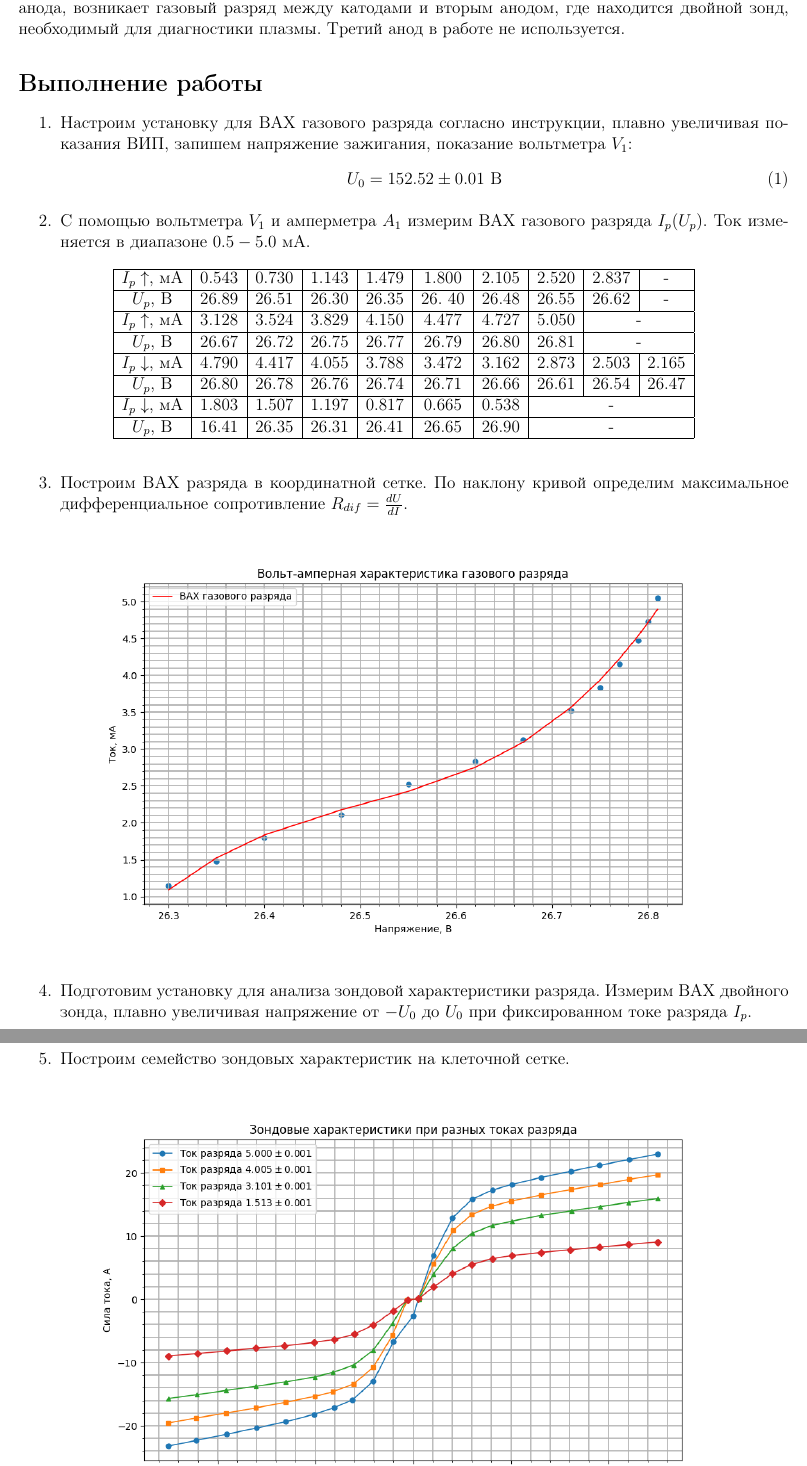
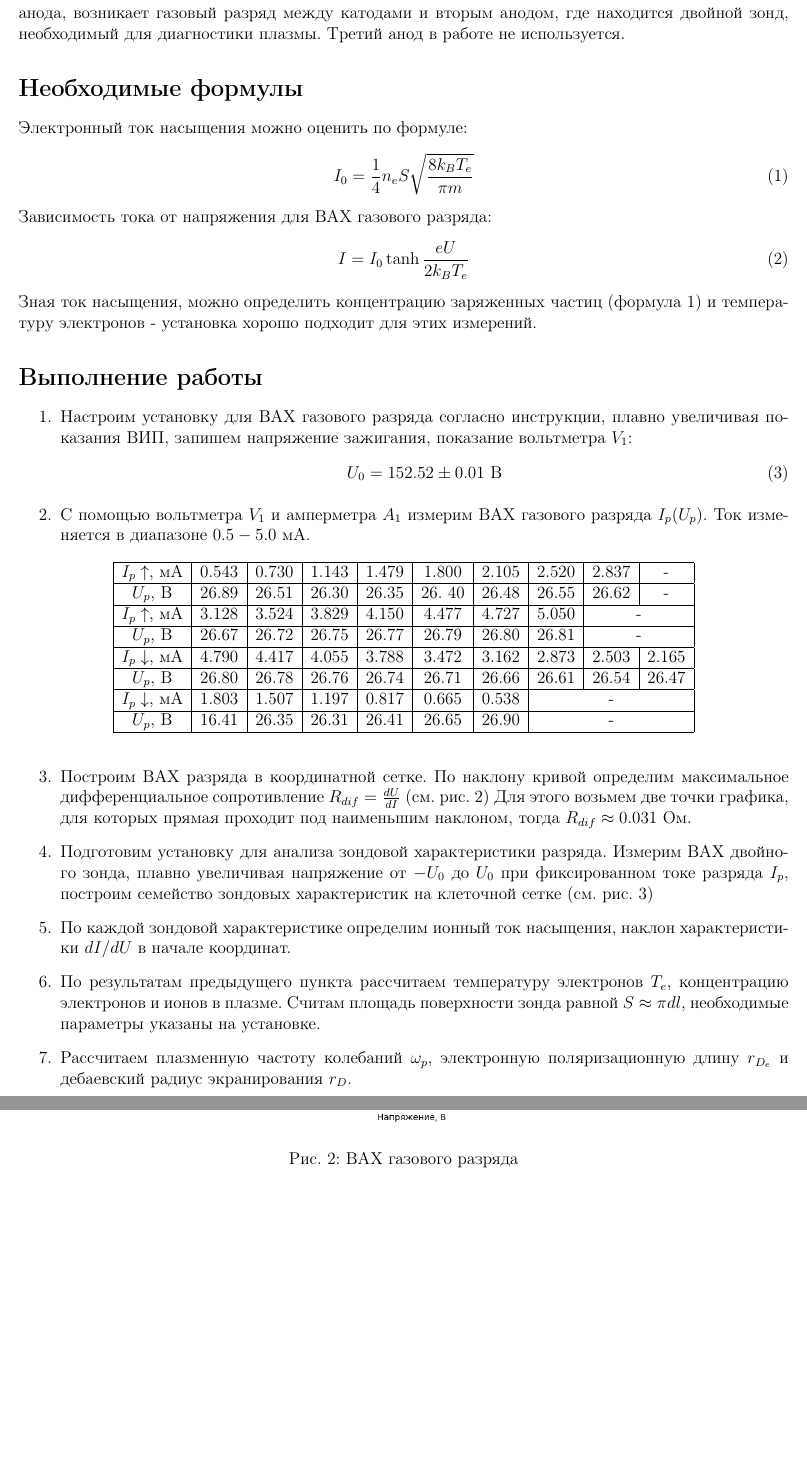
Before and after one commit to Shevtsovv/My-Git, a LaTeX document (Tex/3.1.5/main.tex): two parts of pages 2 and 3 of 3 before the commit and two parts of pages 2 and 3 of 4 after it, joined at a grey line, cut so that both start at the same text, the shorter picture padded with empty space. Compiled offline with pdfLaTeX.

Commit message:
лаба в процессе

```diff
--- a/Tex/3.1.5/main.tex
+++ b/Tex/3.1.5/main.tex
@@ -33,6 +33,19 @@ $R_{b}$ к регулируемому ВИП.
 амперметром $A_{1}$, падение напряжения - на вольтметре $V_{1}$, подключенным к трубке через делитель напряжения с
 коэффициентом, равным $\alpha = \frac{R_{1} + R_{2}}{R_{2}}$. При подключении к ВИП второго анода, возникает газовый разряд между
 катодами и вторым анодом, где находится двойной зонд, необходимый для диагностики плазмы. Третий анод в работе не используется.
+\section*{Необходимые формулы}
+Электронный ток насыщения можно оценить по формуле:
+\begin{equation}
+    I_{0} = \frac{1}{4}n_{e}S\sqrt{\frac{8k_{B}T_{e}}{\pi m}}
+    \label{ток насыщения}
+\end{equation}
+Зависимость тока от напряжения для ВАХ газового разряда:
+\begin{equation}
+    I = I_{0}\tanh\frac{eU}{2k_{B}T_{e}}
+    \label{вах газового разряда}
+\end{equation}
+Зная ток насыщения, можно определить концентрацию заряженных частиц (формула \ref{ток насыщения}) и температуру электронов - установка хорошо подходит
+для этих измерений.
 \section*{Выполнение работы}
 \begin{enumerate}
     \item Настроим установку для ВАХ газового разряда согласно инструкции, плавно увеличивая показания ВИП, запишем напряжение
@@ -56,13 +69,16 @@ $R_{b}$ к регулируемому ВИП.
             \hline
         \end{tabular}
     \end{table}
-    \item Построим ВАХ разряда в координатной сетке. По наклону кривой определим максимальное дифференциальное сопротивление $R_{dif} = \frac{dU}{dI}$.
+    \item Построим ВАХ разряда в координатной сетке. По наклону кривой определим максимальное дифференциальное сопротивление $R_{dif} = \frac{dU}{dI}$ (см. рис. \ref{ВАХ газового разряда})
+    Для этого возьмем две точки графика, для которых прямая проходит под наименьшим наклоном, тогда $R_{dif} \approx 0.031$ Ом.
     \begin{figure}[htbp]
         \centering
-        \includegraphics[width=0.9\linewidth]{vax.png}
+        \includegraphics[width=0.8\linewidth]{vax.png}
+        \caption{ВАХ газового разряда}
+        \label{ВАХ газового разряда}
     \end{figure}
     \item Подготовим установку для анализа зондовой характеристики разряда. Измерим ВАХ двойного зонда, плавно увеличивая напряжение
-    от $-U_{0}$ до $U_{0}$ при фиксированном токе разряда $I_{p}$.
+    от $-U_{0}$ до $U_{0}$ при фиксированном токе разряда $I_{p}$, построим семейство зондовых характеристик на клеточной сетке (см. рис. \ref{зондовые характеристики для разных токах разряда})
     \begin{table}[htbp]
         \centering
         \begin{tabular}{|c|c|c|c|c|c|c|c|c|c|c|c|}
@@ -89,5 +105,5 @@ $R_{b}$ к регулируемому ВИП.
             $U_{z}$, В & 0.56 & 2.06 & 4.05 & 6.03 & 8.09 & 10.14 & 13.18 & 16.10 & 19.06 & 22.02 & 24.99\\ \hline
         \end{tabular}
         \caption{зондовая характеристика}
+        \label{зондовая характеристика}
     \end{table}
-    \item Построим семейство зондовых характеристик на клеточной сетке.
@@ -97,5 +113,11 @@ $R_{b}$ к регулируемому ВИП.
         \caption{зондовые характеристики для разных токах разряда}
         \label{зондовые характеристики для разных токах разряда}
     \end{figure}
+    \item По каждой зондовой характеристике определим ионный ток насыщения, наклон характеристики $dI/dU$ в начале координат.
+    \item По результатам предыдущего пункта рассчитаем температуру электронов $T_{e}$, концентрацию электронов и ионов в плазме. Считам площадь
+    поверхности зонда равной $S \approx \pi dl$, необходимые параметры указаны на установке.
+    \item Рассчитаем плазменную частоту колебаний $\omega_{p}$, электронную поляризационную длину $r_{D_{e}}$ и дебаевский радиус экранирования $r_{D}$.
+    \item Оценим степень ионизации плазмы, считая давление в трубке $P \approx 2$ торр.
+    \item Построим графики зависимости $T_{e}(I_{p})$, $n_{e}(I_{p})$.
 \end{enumerate}
 \end{document}
```
Also changed, not shown: Tex/3.1.5/dvax.png (added), Tex/3.1.5/main.pdf, Tex/3.1.5/vax.png, Tex/3.1.5/zond.png, Tex/3.1.5/main.tex (6 more changed lines), 1 other file.
